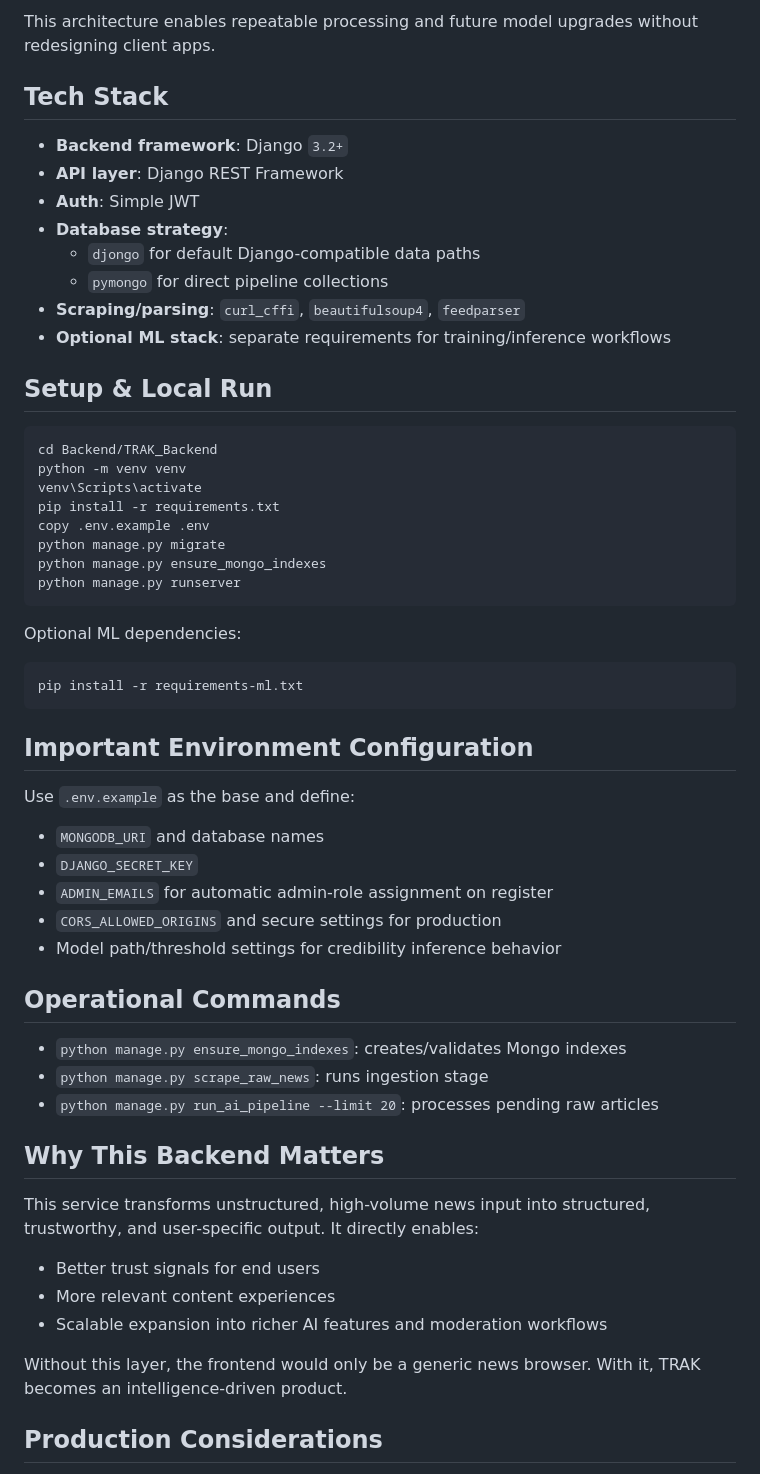
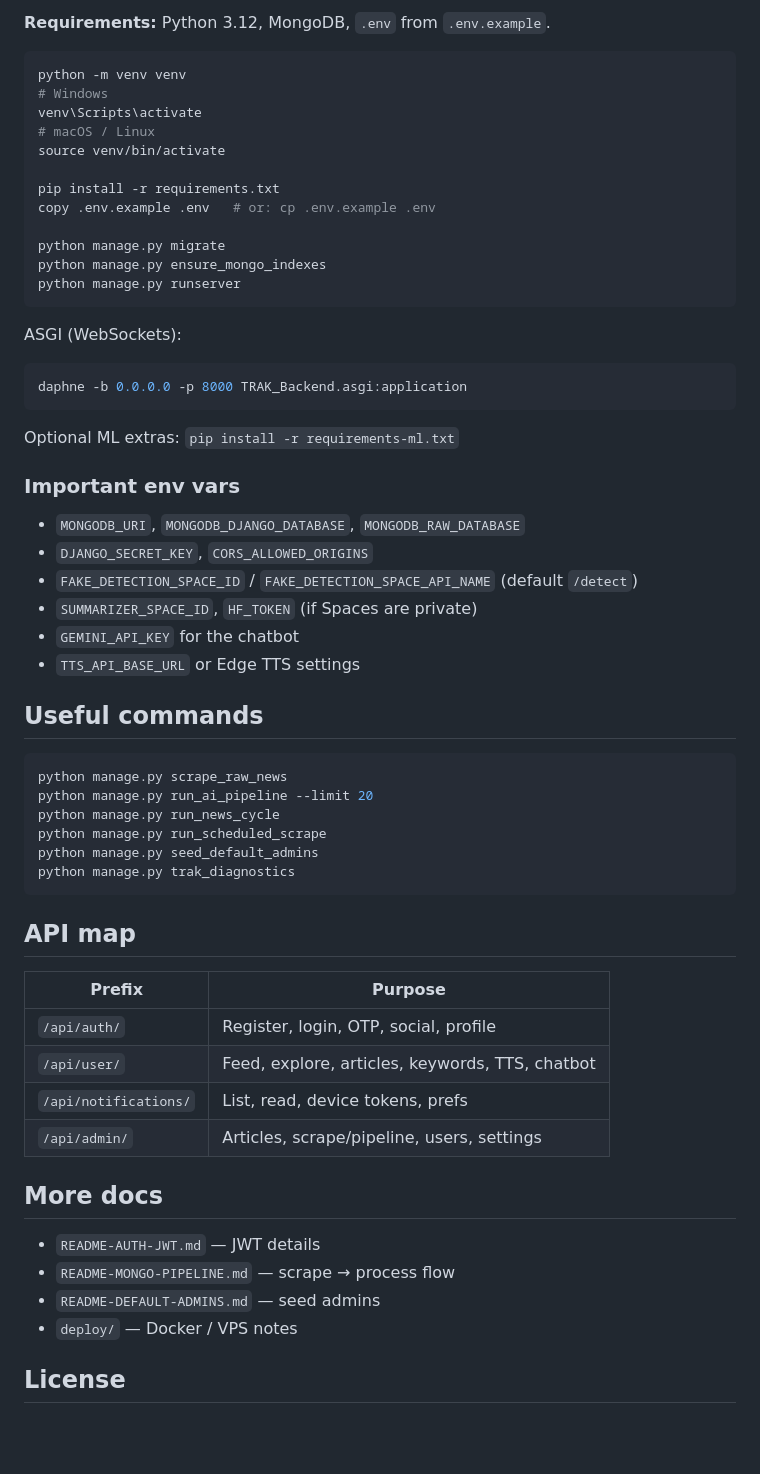
Before and after one commit to Danyal-0276/TRAK-BACKEND, a Markdown page: README.md, the part around one of its changes. Drawn GitHub-style; blank space fills up the shorter version.

````diff
--- a/README.md
+++ b/README.md
@@ -70,60 +56,63 @@ The result is a clear separation between ingestion data and user-consumable inte
-This architecture enables repeatable processing and future model upgrades without redesigning client apps.
-
-## Tech Stack
-
-- **Backend framework**: Django `3.2+`
-- **API layer**: Django REST Framework
-- **Auth**: Simple JWT
-- **Database strategy**:
-  - `djongo` for default Django-compatible data paths
-  - `pymongo` for direct pipeline collections
-- **Scraping/parsing**: `curl_cffi`, `beautifulsoup4`, `feedparser`
-- **Optional ML stack**: separate requirements for training/inference workflows
-
-## Setup & Local Run
+**Requirements:** Python 3.12, MongoDB, `.env` from `.env.example`.
 
 ```bash
-cd Backend/TRAK_Backend
 python -m venv venv
+# Windows
 venv\Scripts\activate
+# macOS / Linux
+source venv/bin/activate
+
 pip install -r requirements.txt
-copy .env.example .env
+copy .env.example .env   # or: cp .env.example .env
+
 python manage.py migrate
 python manage.py ensure_mongo_indexes
 python manage.py runserver
 ```
 
-Optional ML dependencies:
+ASGI (WebSockets):
 
 ```bash
-pip install -r requirements-ml.txt
+daphne -b 0.0.0.0 -p 8000 TRAK_Backend.asgi:application
 ```
 
-## Important Environment Configuration
+Optional ML extras: `pip install -r requirements-ml.txt`
 
-Use `.env.example` as the base and define:
+### Important env vars
 
-- `MONGODB_URI` and database names
-- `DJANGO_SECRET_KEY`
-- `ADMIN_EMAILS` for automatic admin-role assignment on register
-- `CORS_ALLOWED_ORIGINS` and secure settings for production
-- Model path/threshold settings for credibility inference behavior
+- `MONGODB_URI`, `MONGODB_DJANGO_DATABASE`, `MONGODB_RAW_DATABASE`
+- `DJANGO_SECRET_KEY`, `CORS_ALLOWED_ORIGINS`
+- `FAKE_DETECTION_SPACE_ID` / `FAKE_DETECTION_SPACE_API_NAME` (default `/detect`)
+- `SUMMARIZER_SPACE_ID`, `HF_TOKEN` (if Spaces are private)
+- `GEMINI_API_KEY` for the chatbot
+- `TTS_API_BASE_URL` or Edge TTS settings
 
-## Operational Commands
+## Useful commands
 
-- `python manage.py ensure_mongo_indexes`: creates/validates Mongo indexes
-- `python manage.py scrape_raw_news`: runs ingestion stage
-- `python manage.py run_ai_pipeline --limit 20`: processes pending raw articles
+```bash
+python manage.py scrape_raw_news
+python manage.py run_ai_pipeline --limit 20
+python manage.py run_news_cycle
+python manage.py run_scheduled_scrape
+python manage.py seed_default_admins
+python manage.py trak_diagnostics
+```
 
-## Why This Backend Matters
+## API map
 
-This service transforms unstructured, high-volume news input into structured, trustworthy, and user-specific output. It directly enables:
+| Prefix | Purpose |
+|--------|---------|
+| `/api/auth/` | Register, login, OTP, social, profile |
+| `/api/user/` | Feed, explore, articles, keywords, TTS, chatbot |
+| `/api/notifications/` | List, read, device tokens, prefs |
+| `/api/admin/` | Articles, scrape/pipeline, users, settings |
 
-- Better trust signals for end users
-- More relevant content experiences
-- Scalable expansion into richer AI features and moderation workflows
+## More docs
 
-Without this layer, the frontend would only be a generic news browser. With it, TRAK becomes an intelligence-driven product.
+- `README-AUTH-JWT.md` — JWT details
+- `README-MONGO-PIPELINE.md` — scrape → process flow
+- `README-DEFAULT-ADMINS.md` — seed admins
+- `deploy/` — Docker / VPS notes
 
-## Production Considerations
+## License
 
````
Also changed, not shown: other parts of README.md (+43 -75 lines).
